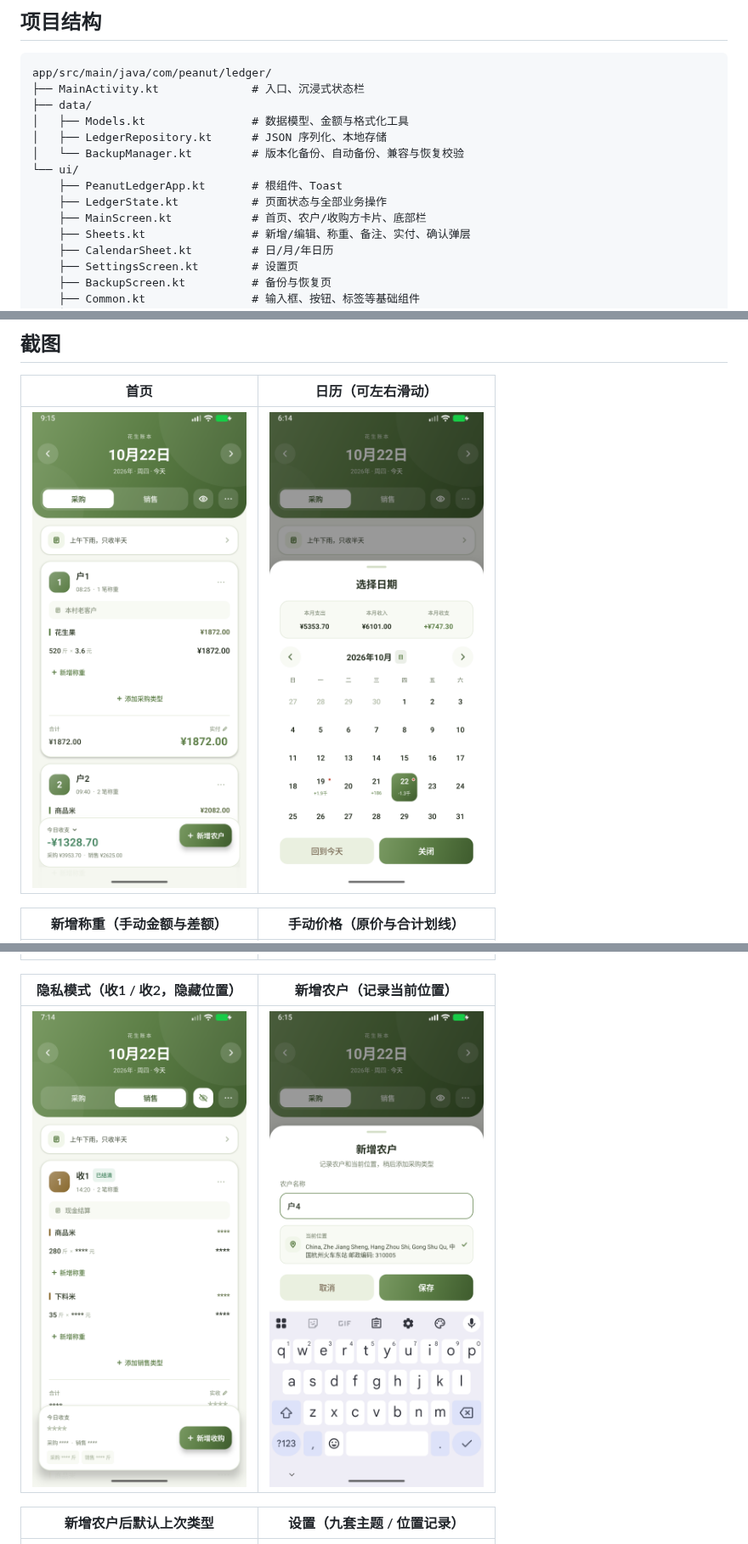
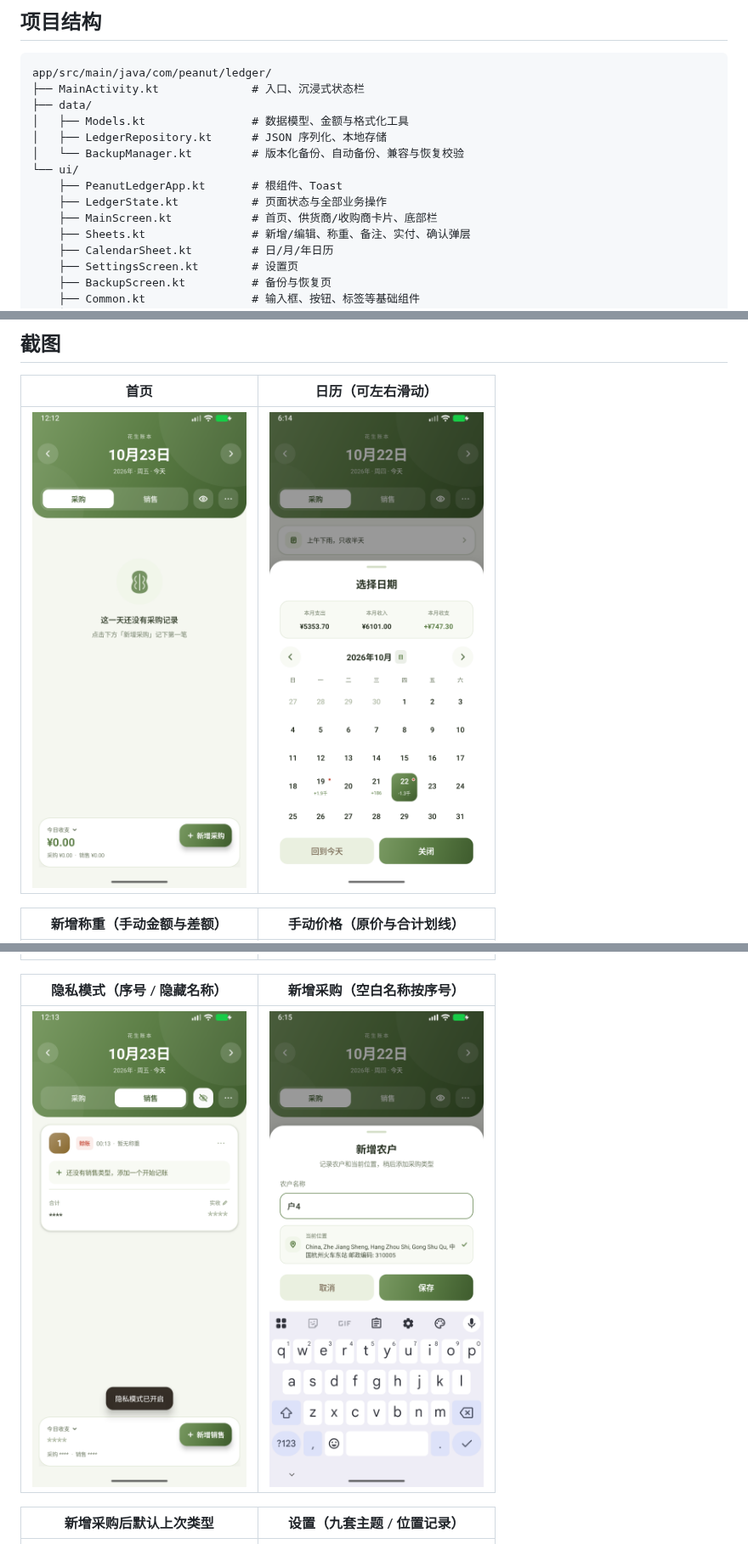
Before and after one commit to Leaning708/PeanutLedger, a Markdown page: README.md, 3 parts joined by grey strips. Shown at 85% size. GitHub-like rendering; pictures changed too: docs/screenshots/home.png, docs/screenshots/privacy.png.

```diff
--- a/README.md
+++ b/README.md
@@ -70,7 +71,7 @@ app/src/main/java/com/peanut/ledger/
 └── ui/
     ├── PeanutLedgerApp.kt       # 根组件、Toast
     ├── LedgerState.kt           # 页面状态与全部业务操作
-    ├── MainScreen.kt            # 首页、农户/收购方卡片、底部栏
+    ├── MainScreen.kt            # 首页、供货商/收购商卡片、底部栏
     ├── Sheets.kt                # 新增/编辑、称重、备注、实付、确认弹层
     ├── CalendarSheet.kt         # 日/月/年日历
     ├── SettingsScreen.kt        # 设置页
@@ -111,11 +112,11 @@ app/build/outputs/apk/debug/app-debug.apk
 | --- | --- |
 | <img src="docs/screenshots/weighing.png" width="260" /> | <img src="docs/screenshots/manual-price.png" width="260" /> |
 
-| 隐私模式（收1 / 收2，隐藏位置） | 新增农户（记录当前位置） |
+| 隐私模式（序号 / 隐藏名称） | 新增采购（空白名称按序号） |
 | --- | --- |
 | <img src="docs/screenshots/privacy.png" width="260" /> | <img src="docs/screenshots/location.png" width="260" /> |
 
-| 新增农户后默认上次类型 | 设置（九套主题 / 位置记录） |
+| 新增采购后默认上次类型 | 设置（九套主题 / 位置记录） |
 | --- | --- |
 | <img src="docs/screenshots/type-default.png" width="260" /> | <img src="docs/screenshots/settings.png" width="260" /> |
 
```
Also changed, not shown: other parts of README.md (+16 -15 lines), VERSION.md (+3 -3 lines), 7 other files.
